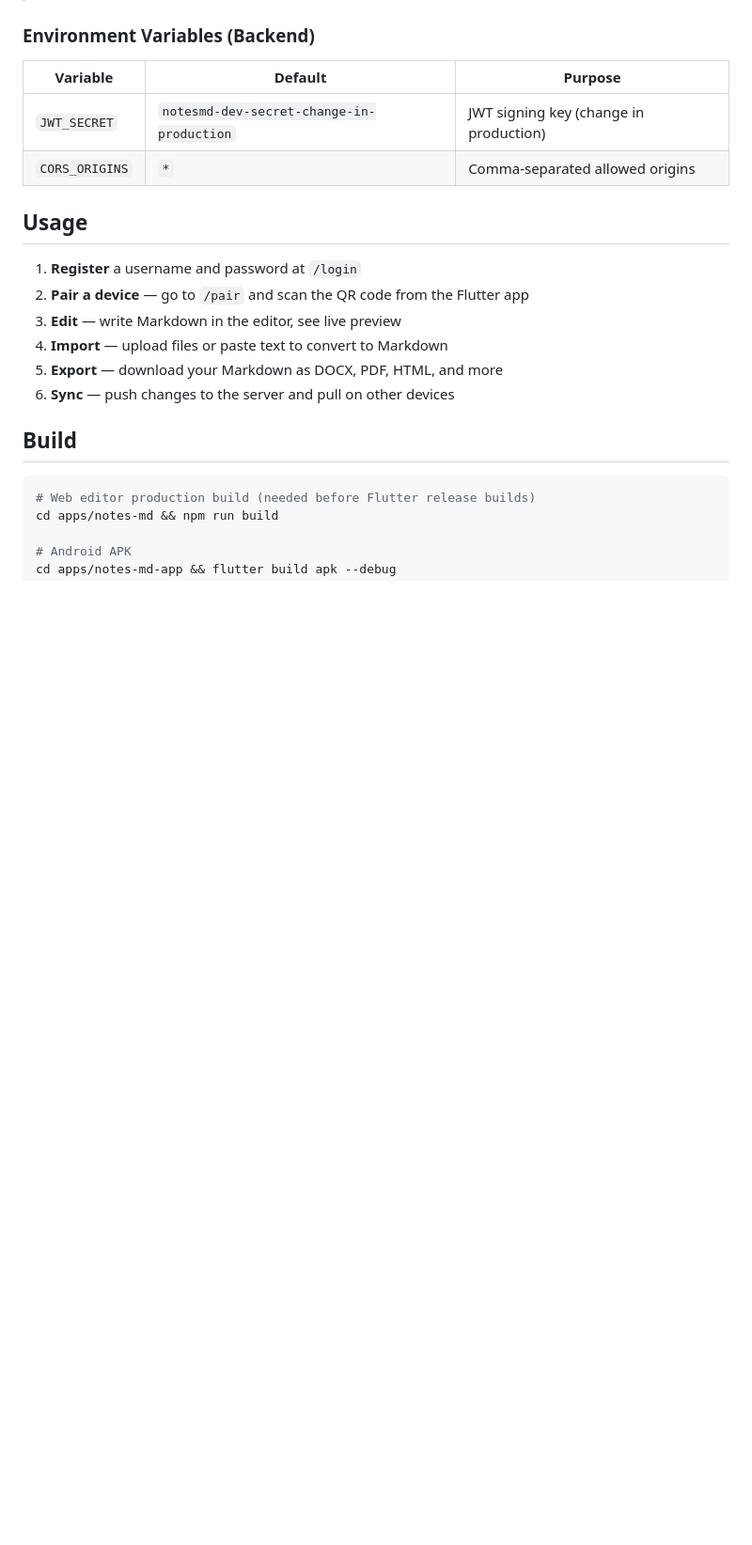
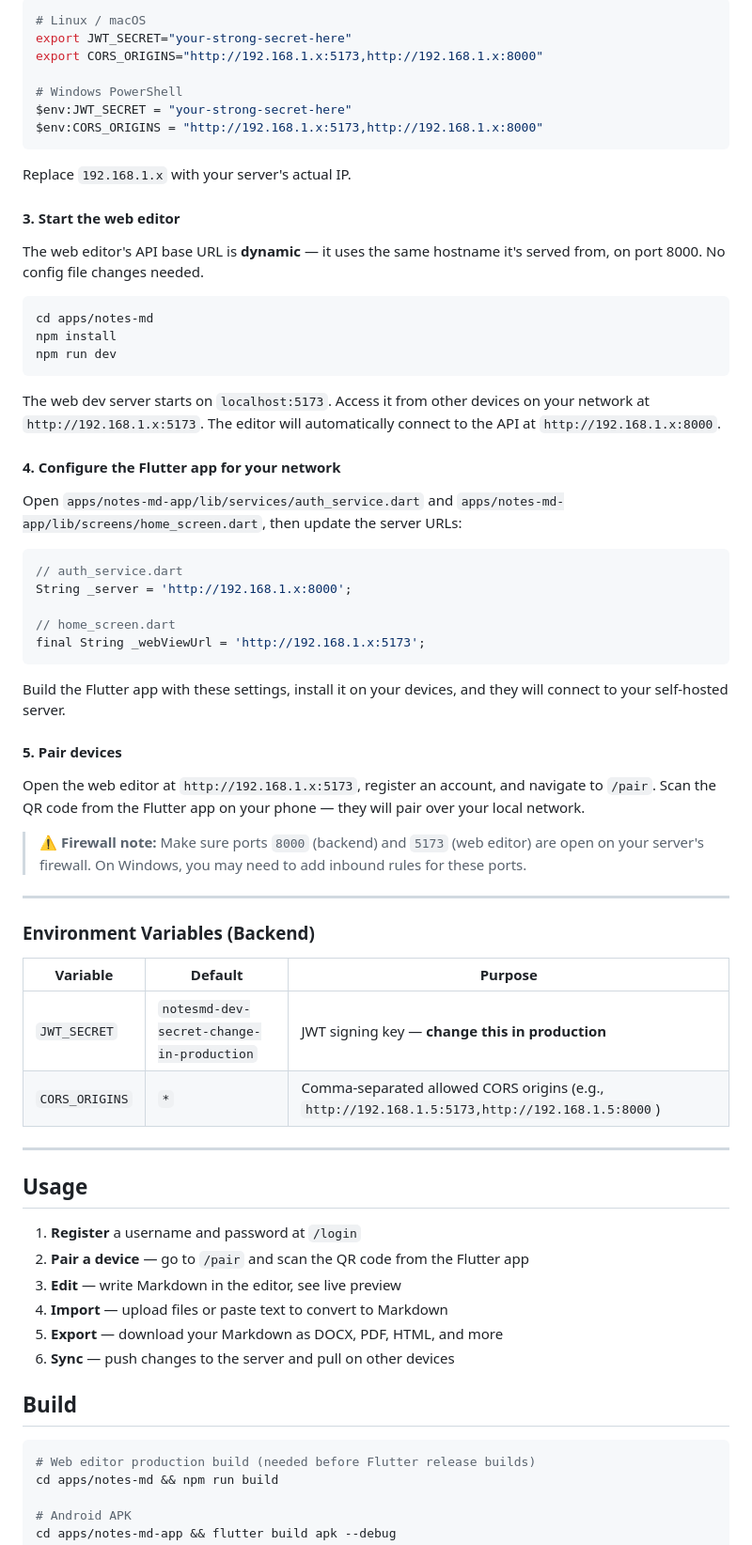
Before and after one commit to Nayan910/notes-md, a Markdown page: README.md, the part around one of its changes. Shown at 94% size. GitHub-like rendering; blank space fills up the shorter version.

Commit message:
docs: add self-hosted server setup instructions to README

````diff
--- a/README.md
+++ b/README.md
@@ -78,9 +120,57 @@ flutter run -d android   # Android (requires SDK + JDK)
+```bash
+# Linux / macOS
+export JWT_SECRET="your-strong-secret-here"
+export CORS_ORIGINS="http://192.168.1.x:5173,http://192.168.1.x:8000"
+
+# Windows PowerShell
+$env:JWT_SECRET = "your-strong-secret-here"
+$env:CORS_ORIGINS = "http://192.168.1.x:5173,http://192.168.1.x:8000"
+```
+
+Replace `192.168.1.x` with your server's actual IP.
+
+#### 3. Start the web editor
+
+The web editor's API base URL is **dynamic** — it uses the same hostname it's served from, on port 8000. No config file changes needed.
+
+```bash
+cd apps/notes-md
+npm install
+npm run dev
+```
+
+The web dev server starts on `localhost:5173`. Access it from other devices on your network at `http://192.168.1.x:5173`. The editor will automatically connect to the API at `http://192.168.1.x:8000`.
+
+#### 4. Configure the Flutter app for your network
+
+Open `apps/notes-md-app/lib/services/auth_service.dart` and `apps/notes-md-app/lib/screens/home_screen.dart`, then update the server URLs:
+
+```dart
+// auth_service.dart
+String _server = 'http://192.168.1.x:8000';
+
+// home_screen.dart
+final String _webViewUrl = 'http://192.168.1.x:5173';
+```
+
+Build the Flutter app with these settings, install it on your devices, and they will connect to your self-hosted server.
+
+#### 5. Pair devices
+
+Open the web editor at `http://192.168.1.x:5173`, register an account, and navigate to `/pair`. Scan the QR code from the Flutter app on your phone — they will pair over your local network.
+
+> ⚠️ **Firewall note:** Make sure ports `8000` (backend) and `5173` (web editor) are open on your server's firewall. On Windows, you may need to add inbound rules for these ports.
+
+---
+
 ### Environment Variables (Backend)
 
 | Variable | Default | Purpose |
 |----------|---------|---------|
-| `JWT_SECRET` | `notesmd-dev-secret-change-in-production` | JWT signing key (change in production) |
-| `CORS_ORIGINS` | `*` | Comma-separated allowed origins |
+| `JWT_SECRET` | `notesmd-dev-secret-change-in-production` | JWT signing key — **change this in production** |
+| `CORS_ORIGINS` | `*` | Comma-separated allowed CORS origins (e.g., `http://192.168.1.5:5173,http://192.168.1.5:8000`) |
+
+---
 
 ## Usage
 
````
Also changed, not shown: other parts of README.md (+45 -3 lines).
